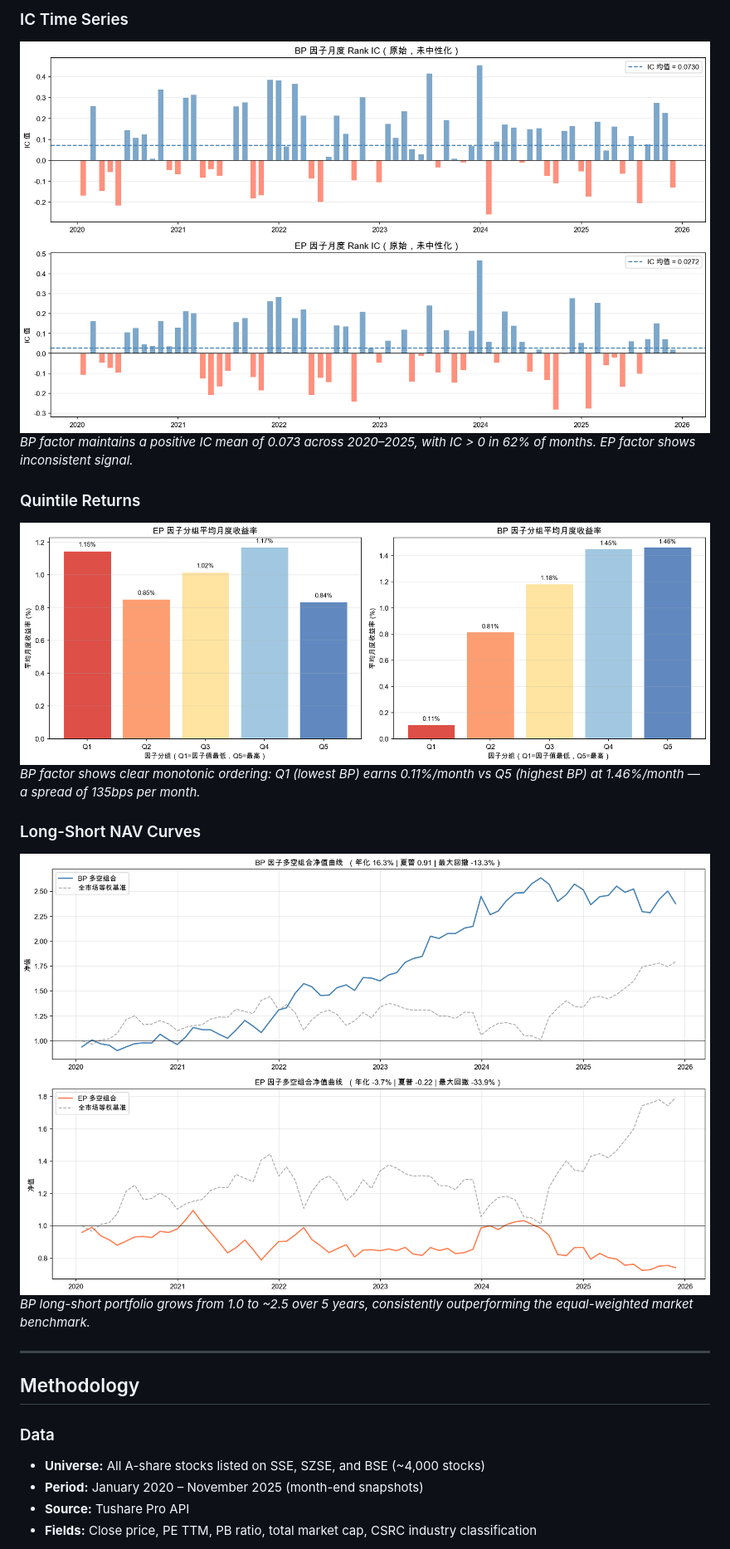
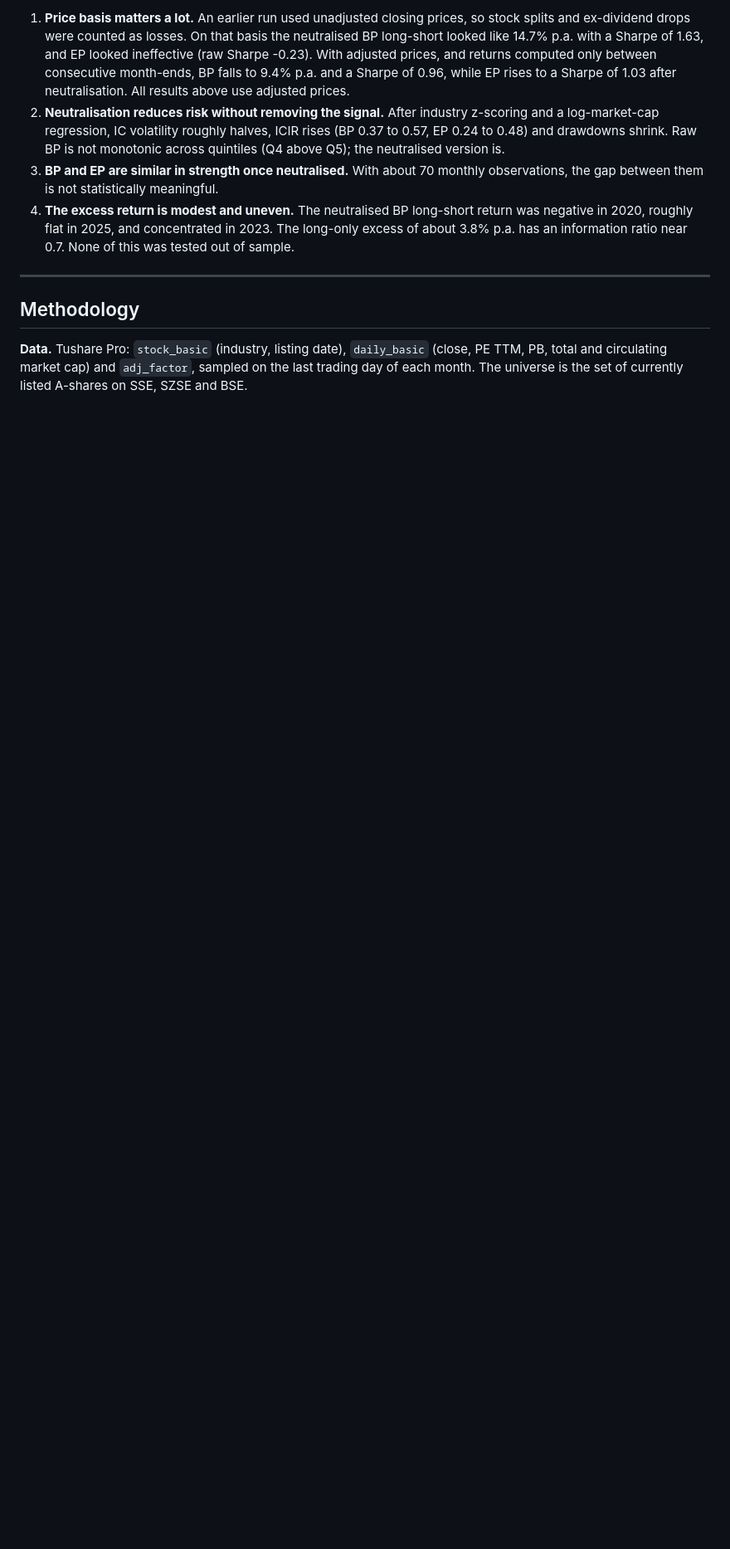
Before and after one commit to LiuLiu77xxx/a-share-factor-research, a Markdown page: README.md, the part around one of its changes. Shown at 83% size. Drawn GitHub-style; pictures changed too: data/ic_timeseries.png, data/nav_curves.png, data/quintile_returns.png; blank space fills up the shorter version.

Commit message:
Use adjusted prices, fix neutralisation, rewrite README

```diff
--- a/README.md
+++ b/README.md
@@ -36,26 +82,25 @@ predictive power.**
 
-### IC Time Series
-![IC Time Series](data/ic_timeseries.png)
-*BP factor maintains a positive IC mean of 0.073 across 2020–2025,
-with IC > 0 in 62% of months. EP factor shows inconsistent signal.*
-
-### Quintile Returns
-![Quintile Returns](data/quintile_returns.png)
-*BP factor shows clear monotonic ordering: Q1 (lowest BP) earns 0.11%/month
-vs Q5 (highest BP) at 1.46%/month — a spread of 135bps per month.*
-
-### Long-Short NAV Curves
-![NAV Curves](data/nav_curves.png)
-*BP long-short portfolio grows from 1.0 to ~2.5 over 5 years,
-consistently outperforming the equal-weighted market benchmark.*
+1. **Price basis matters a lot.** An earlier run used unadjusted closing prices, so stock
+   splits and ex-dividend drops were counted as losses. On that basis the neutralised BP
+   long-short looked like 14.7% p.a. with a Sharpe of 1.63, and EP looked ineffective
+   (raw Sharpe -0.23). With adjusted prices, and returns computed only between consecutive
+   month-ends, BP falls to 9.4% p.a. and a Sharpe of 0.96, while EP rises to a Sharpe of
+   1.03 after neutralisation. All results above use adjusted prices.
+2. **Neutralisation reduces risk without removing the signal.** After industry z-scoring and
+   a log-market-cap regression, IC volatility roughly halves, ICIR rises (BP 0.37 to 0.57,
+   EP 0.24 to 0.48) and drawdowns shrink. Raw BP is not monotonic across quintiles (Q4 above
+   Q5); the neutralised version is.
+3. **BP and EP are similar in strength once neutralised.** With about 70 monthly observations,
+   the gap between them is not statistically meaningful.
+4. **The excess return is modest and uneven.** The neutralised BP long-short return was
+   negative in 2020, roughly flat in 2025, and concentrated in 2023. The long-only excess
+   of about 3.8% p.a. has an information ratio near 0.7. None of this was tested out of sample.
 
 ---
 
 ## Methodology
 
-### Data
-- **Universe:** All A-share stocks listed on SSE, SZSE, and BSE (~4,000 stocks)
-- **Period:** January 2020 – November 2025 (month-end snapshots)
-- **Source:** Tushare Pro API
-- **Fields:** Close price, PE TTM, PB ratio, total market cap, CSRC industry classification
+**Data.** Tushare Pro: `stock_basic` (industry, listing date), `daily_basic` (close, PE TTM,
+PB, total and circulating market cap) and `adj_factor`, sampled on the last trading day of
+each month. The universe is the set of currently listed A-shares on SSE, SZSE and BSE.
 
```
Also changed, not shown: other parts of README.md (+124 -79 lines), 6 other files.
